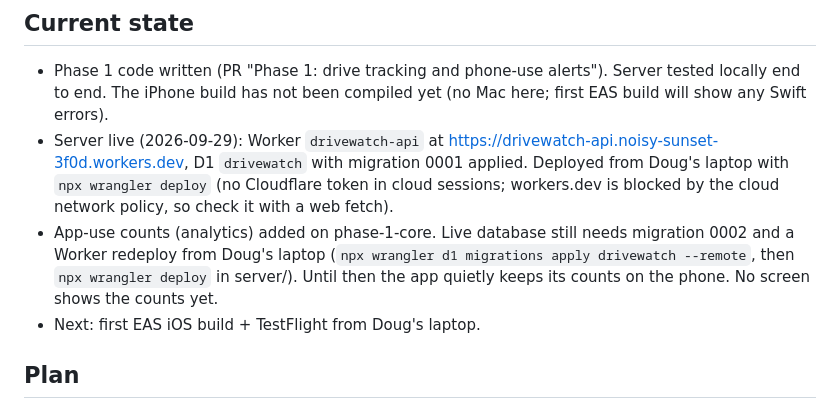
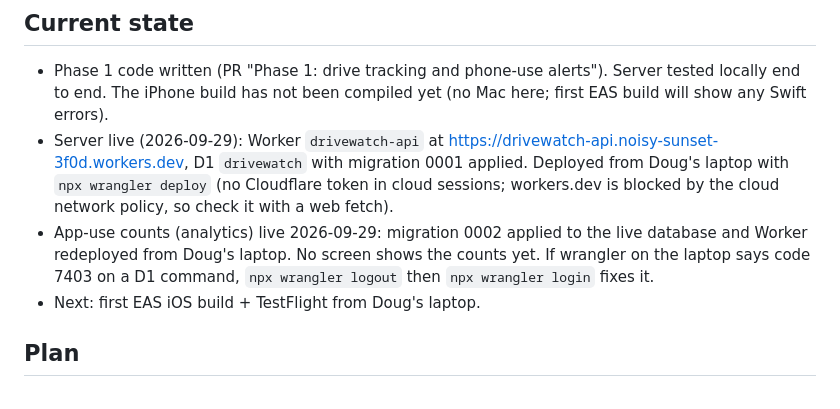
Before and after one commit to dugwdn/drivewatch, a Markdown page: CLAUDE.md, the part around the change. Rendered like a GitHub page.

Commit message:
Note that app-use counts are live
Co-Authored-By: Claude Opus 5.5 (1M context) <noreply@anthropic.com>
Claude-Session: https://claude.ai/code/session_01PxYY2oiaUcMEXrPJHQMNjL

```diff
--- a/CLAUDE.md
+++ b/CLAUDE.md
@@ -33,7 +33,7 @@ The main job: tell a parent, within seconds, when the driver's phone is used whi
 
 - Phase 1 code written (PR "Phase 1: drive tracking and phone-use alerts"). Server tested locally end to end. The iPhone build has not been compiled yet (no Mac here; first EAS build will show any Swift errors).
 - Server live (2026-09-29): Worker `drivewatch-api` at https://drivewatch-api.noisy-sunset-3f0d.workers.dev, D1 `drivewatch` with migration 0001 applied. Deployed from Doug's laptop with `npx wrangler deploy` (no Cloudflare token in cloud sessions; workers.dev is blocked by the cloud network policy, so check it with a web fetch).
-- App-use counts (analytics) added on phase-1-core. Live database still needs migration 0002 and a Worker redeploy from Doug's laptop (`npx wrangler d1 migrations apply drivewatch --remote`, then `npx wrangler deploy` in server/). Until then the app quietly keeps its counts on the phone. No screen shows the counts yet.
+- App-use counts (analytics) live 2026-09-29: migration 0002 applied to the live database and Worker redeployed from Doug's laptop. No screen shows the counts yet. If wrangler on the laptop says code 7403 on a D1 command, `npx wrangler logout` then `npx wrangler login` fixes it.
 - Next: first EAS iOS build + TestFlight from Doug's laptop.
 
 ## Plan
```
